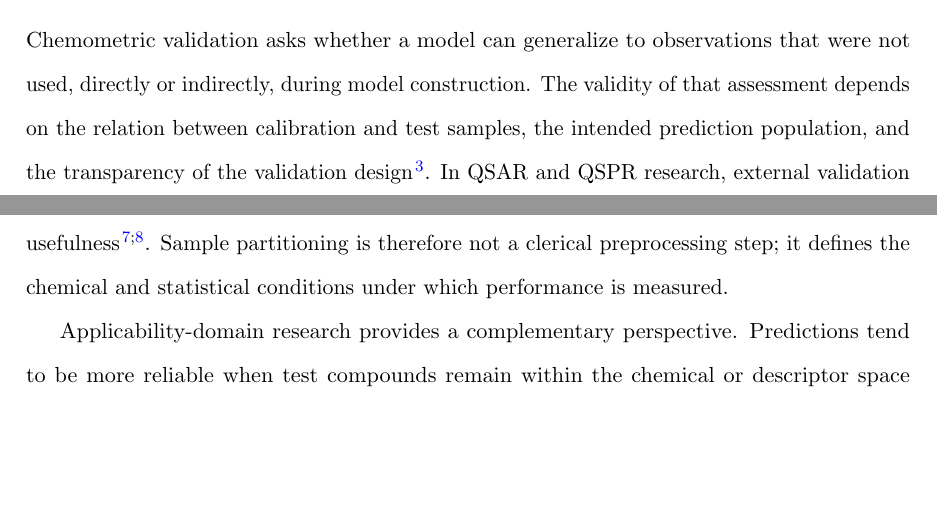
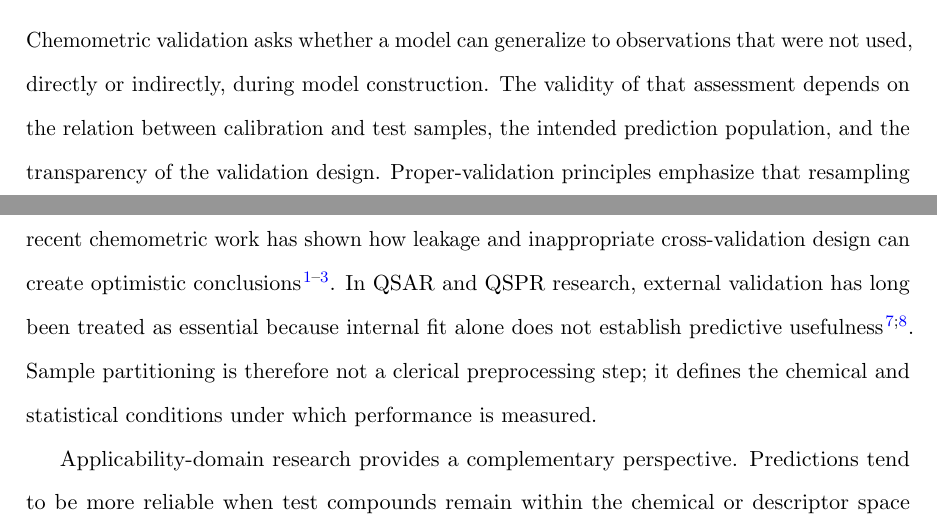
Before and after one commit to DCarchimonde/split-diagnostic-molecular-benchmark, a LaTeX paper (paper1_latex/main.tex, which reads paper1_latex/sections/related_work_chemometrics.tex): two parts of pages 3 and 4 of 22, joined at a grey line, cut so that both start at the same text, the shorter picture padded with empty space. Compiled offline with pdfLaTeX.

Commit message:
Add chemometric validation literature

```diff
--- a/paper1_latex/sections/related_work_chemometrics.tex
+++ b/paper1_latex/sections/related_work_chemometrics.tex
@@ -2,7 +2,7 @@
 
 \subsection{Chemometric validation and sample partitioning}
 
-Chemometric validation asks whether a model can generalize to observations that were not used, directly or indirectly, during model construction. The validity of that assessment depends on the relation between calibration and test samples, the intended prediction population, and the transparency of the validation design \citep{camacho2026validation}. In QSAR and QSPR research, external validation has long been treated as essential because internal fit alone does not establish predictive usefulness \citep{tropsha2003earnest,gramatica2007principles}. Sample partitioning is therefore not a clerical preprocessing step; it defines the chemical and statistical conditions under which performance is measured.
+Chemometric validation asks whether a model can generalize to observations that were not used, directly or indirectly, during model construction. The validity of that assessment depends on the relation between calibration and test samples, the intended prediction population, and the transparency of the validation design. Proper-validation principles emphasize that resampling procedures are not interchangeable with an independently meaningful test population, and recent chemometric work has shown how leakage and inappropriate cross-validation design can create optimistic conclusions \citep{esbensen2010proper,kiraly2025leakage,camacho2026validation}. In QSAR and QSPR research, external validation has long been treated as essential because internal fit alone does not establish predictive usefulness \citep{tropsha2003earnest,gramatica2007principles}. Sample partitioning is therefore not a clerical preprocessing step; it defines the chemical and statistical conditions under which performance is measured.
 
 Applicability-domain research provides a complementary perspective. Predictions tend to be more reliable when test compounds remain within the chemical or descriptor space represented by the training data \citep{netzeva2005applicability,sahigara2012applicability}. A test set that is too close to the training set can overstate extrapolative performance, whereas a test set that is distant in several uncontrolled ways can confound chemical novelty with response shift or sparse coverage. Validation benefits from reporting these dimensions separately.
 
```
